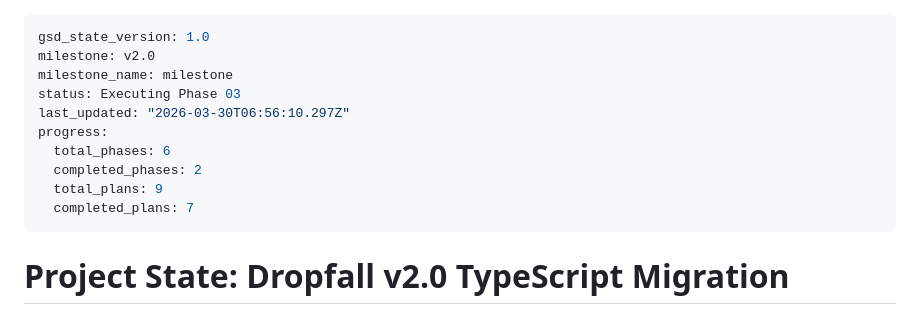
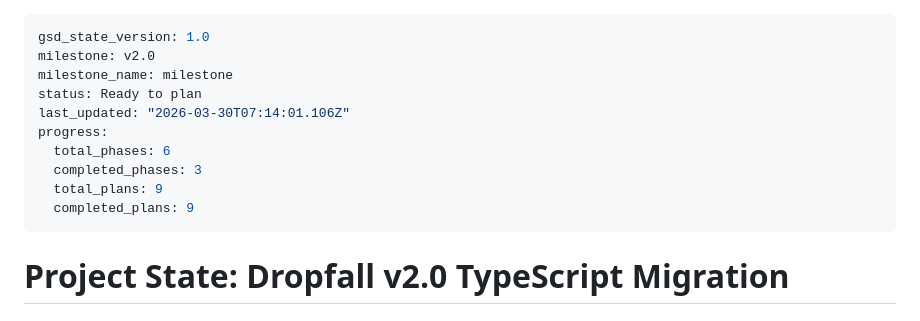
Before and after one commit to paulparton/dropfall, a Markdown page: .planning/STATE.md, the part around the change. GitHub-like rendering.

Commit message:
docs(phase-03): complete audio system refactor phase

```diff
--- a/.planning/STATE.md
+++ b/.planning/STATE.md
@@ -2,13 +2,13 @@
 gsd_state_version: 1.0
 milestone: v2.0
 milestone_name: milestone
-status: Executing Phase 03
-last_updated: "2026-03-30T06:56:10.297Z"
+status: Ready to plan
+last_updated: "2026-03-30T07:14:01.106Z"
 progress:
   total_phases: 6
-  completed_phases: 2
+  completed_phases: 3
   total_plans: 9
-  completed_plans: 7
+  completed_plans: 9
 ---
 
 # Project State: Dropfall v2.0 TypeScript Migration
```
Also changed, not shown: 1 other file.
